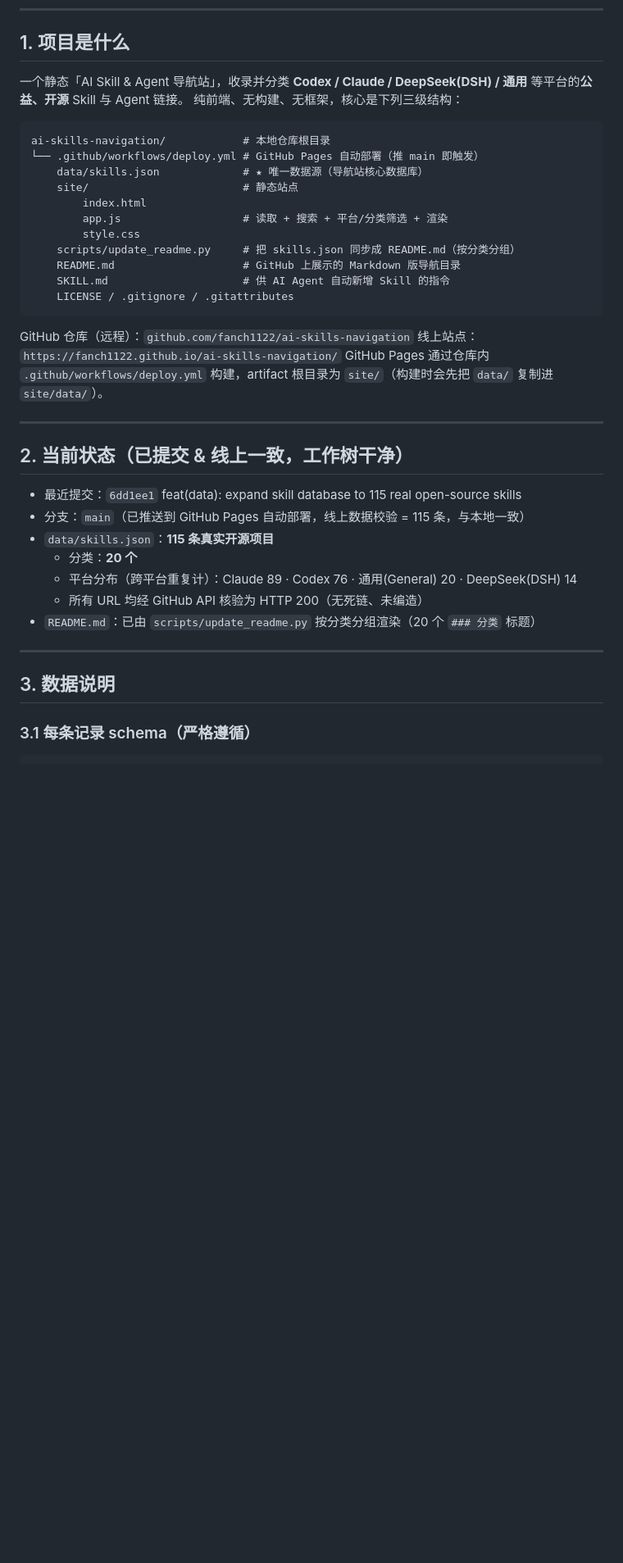
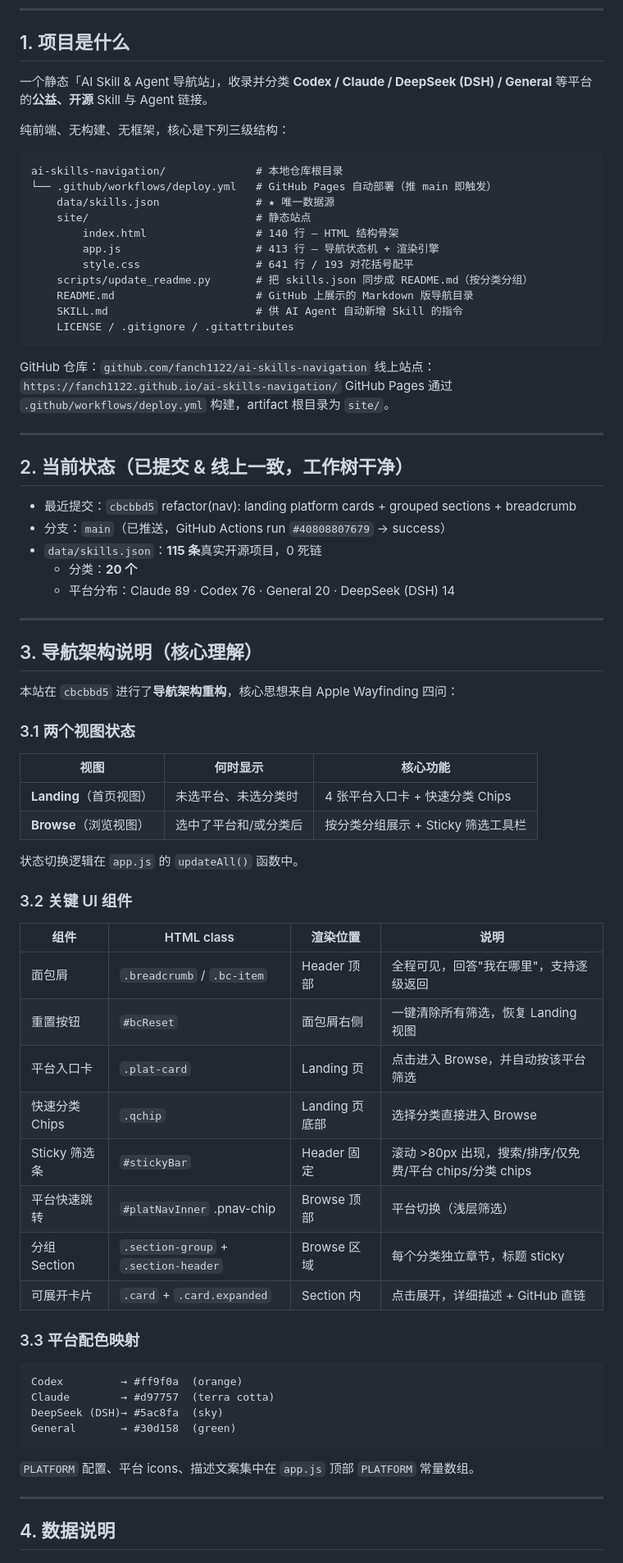
Before and after one commit to fanch1122/ai-skills-navigation, a Markdown page: HANDOVER.md, the part around one of its changes. Shown at 82% size. Drawn GitHub-style; blank space fills up the shorter version.

````diff
--- a/HANDOVER.md
+++ b/HANDOVER.md
@@ -7,41 +7,78 @@
 
 ## 1. 项目是什么
 
-一个静态「AI Skill & Agent 导航站」，收录并分类 **Codex / Claude / DeepSeek(DSH) / 通用** 等平台的**公益、开源** Skill 与 Agent 链接。
+一个静态「AI Skill & Agent 导航站」，收录并分类 **Codex / Claude / DeepSeek (DSH) / General** 等平台的**公益、开源** Skill 与 Agent 链接。
+
 纯前端、无构建、无框架，核心是下列三级结构：
 
-```text
-ai-skills-navigation/            # 本地仓库根目录
-└── .github/workflows/deploy.yml # GitHub Pages 自动部署（推 main 即触发）
-    data/skills.json             # ★ 唯一数据源（导航站核心数据库）
-    site/                        # 静态站点
-        index.html
-        app.js                   # 读取 + 搜索 + 平台/分类筛选 + 渲染
-        style.css
-    scripts/update_readme.py     # 把 skills.json 同步成 README.md（按分类分组）
-    README.md                    # GitHub 上展示的 Markdown 版导航目录
-    SKILL.md                     # 供 AI Agent 自动新增 Skill 的指令
+```
+ai-skills-navigation/              # 本地仓库根目录
+└── .github/workflows/deploy.yml   # GitHub Pages 自动部署（推 main 即触发）
+    data/skills.json               # ★ 唯一数据源
+    site/                          # 静态站点
+        index.html                 # 140 行 — HTML 结构骨架
+        app.js                     # 413 行 — 导航状态机 + 渲染引擎
+        style.css                  # 641 行 / 193 对花括号配平
+    scripts/update_readme.py       # 把 skills.json 同步成 README.md（按分类分组）
+    README.md                      # GitHub 上展示的 Markdown 版导航目录
+    SKILL.md                       # 供 AI Agent 自动新增 Skill 的指令
     LICENSE / .gitignore / .gitattributes
 ```
 
-GitHub 仓库（远程）：`github.com/fanch1122/ai-skills-navigation`
+GitHub 仓库：`github.com/fanch1122/ai-skills-navigation`
 线上站点：`https://fanch1122.github.io/ai-skills-navigation/`
-GitHub Pages 通过仓库内 `.github/workflows/deploy.yml` 构建，artifact 根目录为 `site/`（构建时会先把 `data/` 复制进 `site/data/`）。
+GitHub Pages 通过 `.github/workflows/deploy.yml` 构建，artifact 根目录为 `site/`。
 
 ---
 
 ## 2. 当前状态（已提交 & 线上一致，工作树干净）
 
-- 最近提交：`6dd1ee1`  feat(data): expand skill database to 115 real open-source skills
-- 分支：`main`（已推送到 GitHub Pages 自动部署，线上数据校验 = 115 条，与本地一致）
-- `data/skills.json`：**115 条真实开源项目**
+- 最近提交：`cbcbbd5`  refactor(nav): landing platform cards + grouped sections + breadcrumb
+- 分支：`main`（已推送，GitHub Actions run `#40808807679` → success）
+- `data/skills.json`：**115 条**真实开源项目，0 死链
   - 分类：**20 个**
-  - 平台分布（跨平台重复计）：Claude 89 · Codex 76 · 通用(General) 20 · DeepSeek(DSH) 14
-  - 所有 URL 均经 GitHub API 核验为 HTTP 200（无死链、未编造）
-- `README.md`：已由 `scripts/update_readme.py` 按分类分组渲染（20 个 `### 分类` 标题）
+  - 平台分布：Claude 89 · Codex 76 · General 20 · DeepSeek (DSH) 14
 
 ---
 
-## 3. 数据说明
+## 3. 导航架构说明（核心理解）
 
-### 3.1 每条记录 schema（严格遵循）
+本站在 `cbcbbd5` 进行了**导航架构重构**，核心思想来自 Apple Wayfinding 四问：
+
+### 3.1 两个视图状态
+
+| 视图 | 何时显示 | 核心功能 |
+|------|----------|----------|
+| **Landing**（首页视图） | 未选平台、未选分类时 | 4 张平台入口卡 + 快速分类 Chips |
+| **Browse**（浏览视图） | 选中了平台和/或分类后 | 按分类分组展示 + Sticky 筛选工具栏 |
+
+状态切换逻辑在 `app.js` 的 `updateAll()` 函数中。
+
+### 3.2 关键 UI 组件
+
+| 组件 | HTML class | 渲染位置 | 说明 |
+|------|-----------|---------|------|
+| 面包屑 | `.breadcrumb` / `.bc-item` | Header 顶部 | 全程可见，回答"我在哪里"，支持逐级返回 |
+| 重置按钮 | `#bcReset` | 面包屑右侧 | 一键清除所有筛选，恢复 Landing 视图 |
+| 平台入口卡 | `.plat-card` | Landing 页 | 点击进入 Browse，并自动按该平台筛选 |
+| 快速分类 Chips | `.qchip` | Landing 页底部 | 选择分类直接进入 Browse |
+| Sticky 筛选条 | `#stickyBar` | Header 固定 | 滚动 >80px 出现，搜索/排序/仅免费/平台 chips/分类 chips |
+| 平台快速跳转 | `#platNavInner` .pnav-chip | Browse 顶部 | 平台切换（浅层筛选） |
+| 分组 Section | `.section-group` + `.section-header` | Browse 区域 | 每个分类独立章节，标题 sticky |
+| 可展开卡片 | `.card` + `.card.expanded` | Section 内 | 点击展开，详细描述 + GitHub 直链 |
+
+### 3.3 平台配色映射
+
+```
+Codex         → #ff9f0a  (orange)
+Claude        → #d97757  (terra cotta)
+DeepSeek (DSH)→ #5ac8fa  (sky)
+General       → #30d158  (green)
+```
+
+`PLATFORM` 配置、平台 icons、描述文案集中在 `app.js` 顶部 `PLATFORM` 常量数组。
+
+---
+
+## 4. 数据说明
+
````
Also changed, not shown: other parts of HANDOVER.md (+64 -44 lines).
